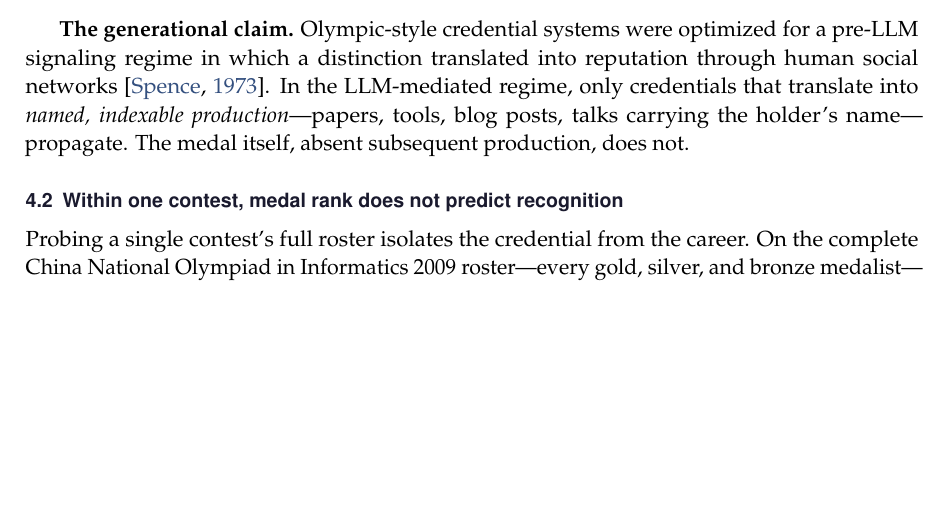
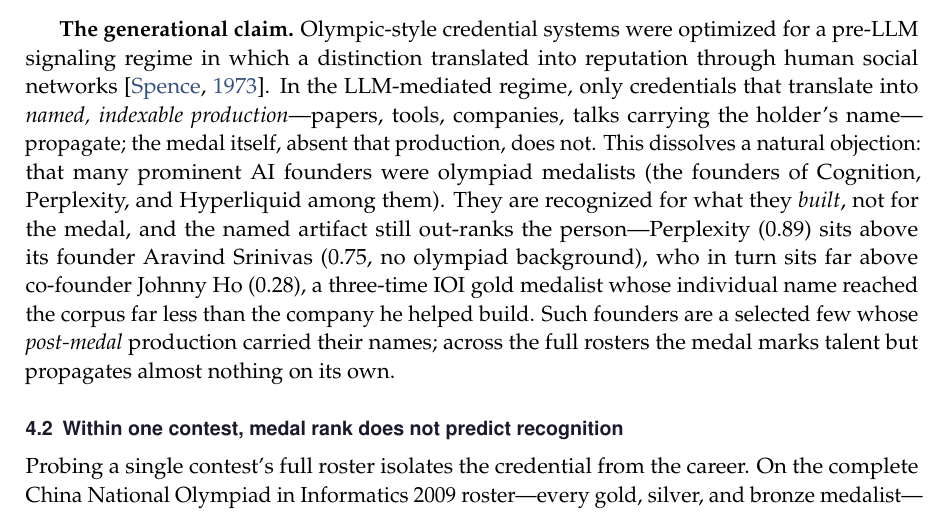
Before and after one commit to 19PINE-AI/namerank, a LaTeX paper (paper/main.tex): part of page 10 of 47, cut so that both start at the same text, the shorter picture padded with empty space. Compiled offline with pdfLaTeX.

Commit message:
§4.1: reframe the generational claim to pre-empt the "olympiad founders" objection
Reframe the existing paragraph (no new paragraph) so it resolves the common
objection that many prominent AI founders were olympiad medalists (Cognition,
Perplexity, Hyperliquid): they are recognized for what they built, not the medal,
and the artifact still out-ranks the person (Perplexity 0.89 > Aravind Srinivas
0.75 > co-founder Johnny Ho 0.28, a 3x IOI gold medalist). The medal marks talent
but, across the full rosters, propagates almost nothing on its own.

Co-Authored-By: Claude Opus 4.8 (1M context) <noreply@anthropic.com>

```diff
--- a/paper/main.tex
+++ b/paper/main.tex
@@ -193,7 +193,7 @@
     \label{fig:credential-ladder}
 \end{figure}
 
-\textbf{The generational claim.} Olympic-style credential systems were optimized for a pre-LLM signaling regime in which a distinction translated into reputation through human social networks \citep{spence1973}. In the LLM-mediated regime, only credentials that translate into \emph{named, indexable production}---papers, tools, blog posts, talks carrying the holder's name---propagate. The medal itself, absent subsequent production, does not.
+\textbf{The generational claim.} Olympic-style credential systems were optimized for a pre-LLM signaling regime in which a distinction translated into reputation through human social networks \citep{spence1973}. In the LLM-mediated regime, only credentials that translate into \emph{named, indexable production}---papers, tools, companies, talks carrying the holder's name---propagate; the medal itself, absent that production, does not. This dissolves a natural objection: that many prominent AI founders were olympiad medalists (the founders of Cognition, Perplexity, and Hyperliquid among them). They are recognized for what they \emph{built}, not for the medal, and the named artifact still out-ranks the person---Perplexity ($0.89$) sits above its founder Aravind Srinivas ($0.75$, no olympiad background), who in turn sits far above co-founder Johnny Ho ($0.28$), a three-time IOI gold medalist whose individual name reached the corpus far less than the company he helped build. Such founders are a selected few whose \emph{post-medal} production carried their names; across the full rosters the medal marks talent but propagates almost nothing on its own.
 
 \subsection{Within one contest, medal rank does not predict recognition}
 \label{sec:results-tianshou}
```
Also changed, not shown: paper/main.pdf.
